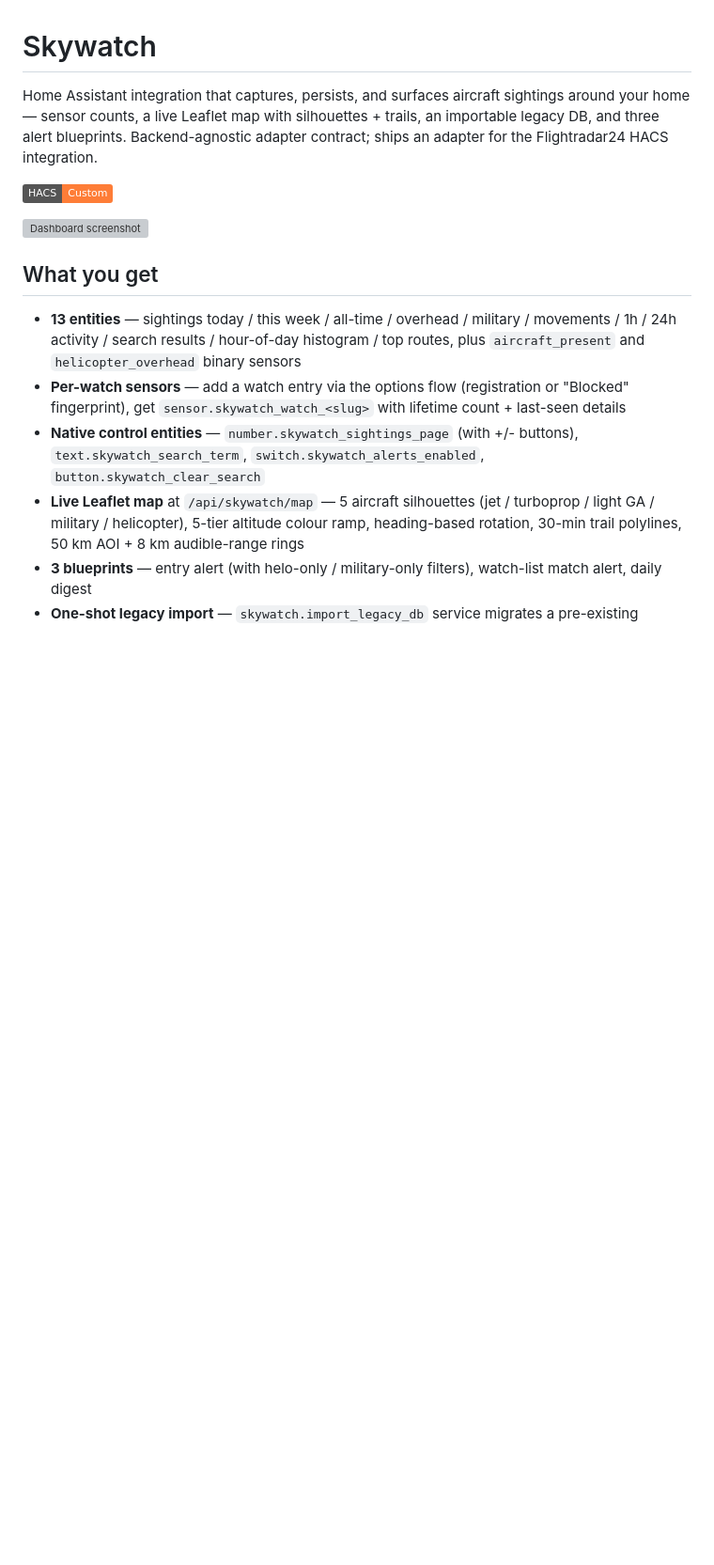
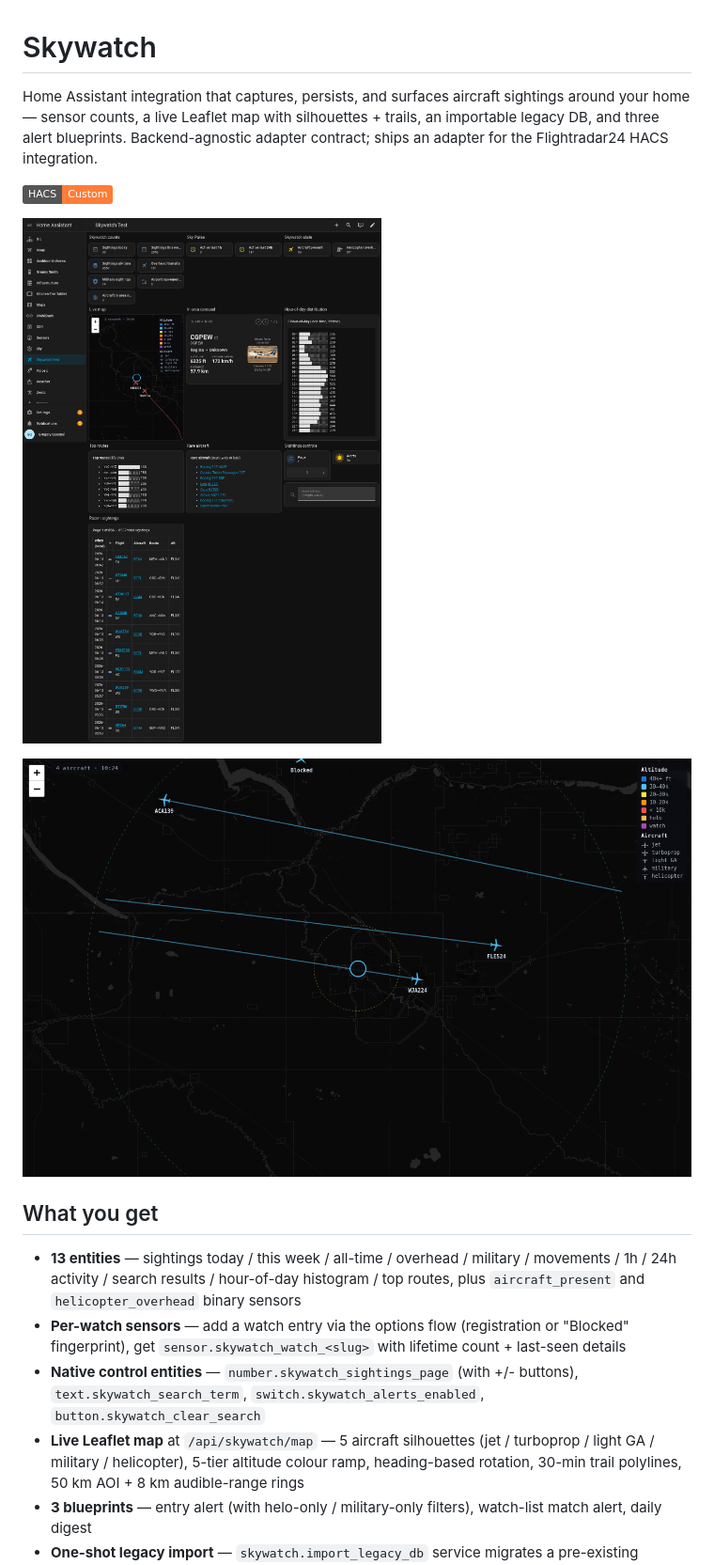
Before and after one commit to gregoryquesnel/ha-skywatch, a Markdown page: README.md, the part around the change. Shown: that part at 94% size. Rendered like a GitHub page; pictures changed too: docs/screenshots/dashboard.png (added), docs/screenshots/live-map.png (added); badges without logos; blank space fills up the shorter version; grey boxes are pictures that could not be loaded.

Commit message:
docs: add dashboard + live-map screenshots
README references docs/screenshots/dashboard.png. Captured from the
user's live HA via Playwright (full v0.2 dashboard, 8557 imported
sightings populating every section). Also adds live-map.png — the
direct /api/skywatch/map screenshot showing dark tiles, silhouettes,
trails, audible/AOI rings, status badge, and legend.

These are the canonical 'what does this look like' images for the
HACS install page; beta tester sees them before deciding whether to
add the custom repo.

```diff
--- a/README.md
+++ b/README.md
@@ -5,6 +5,8 @@ Home Assistant integration that captures, persists, and surfaces aircraft sighti
 [![hacs_badge](https://img.shields.io/badge/HACS-Custom-orange.svg)](https://github.com/hacs/integration)
 
 ![Dashboard screenshot](docs/screenshots/dashboard.png)
+
+![Live map with silhouettes and trails](docs/screenshots/live-map.png)
 
 ## What you get
 
```
